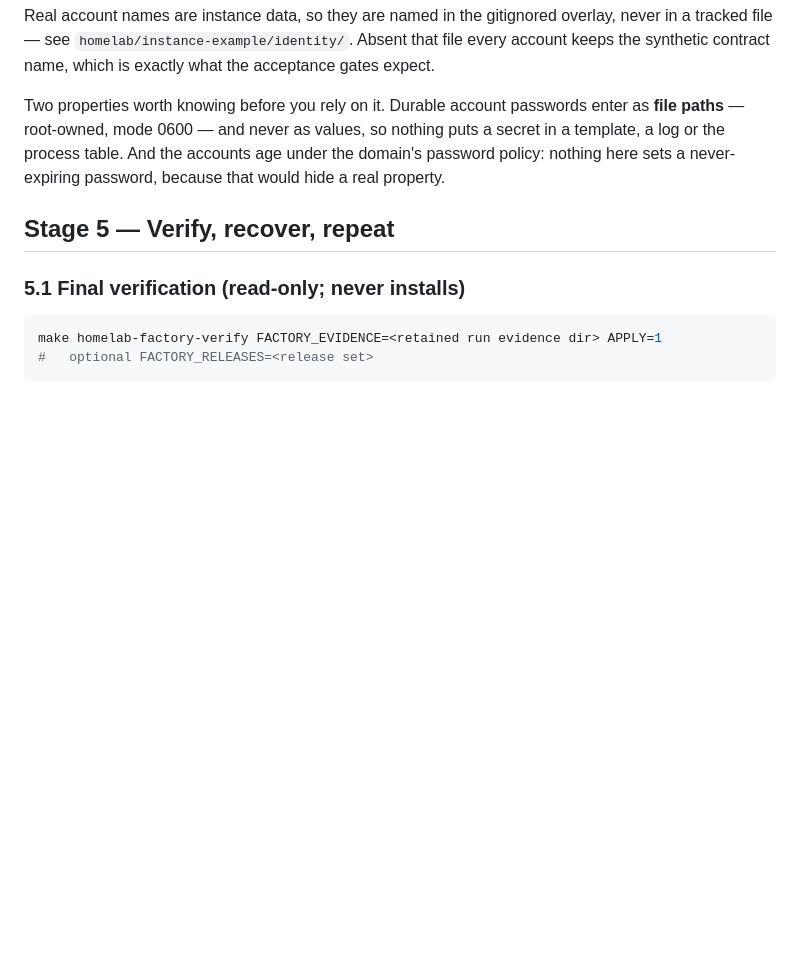
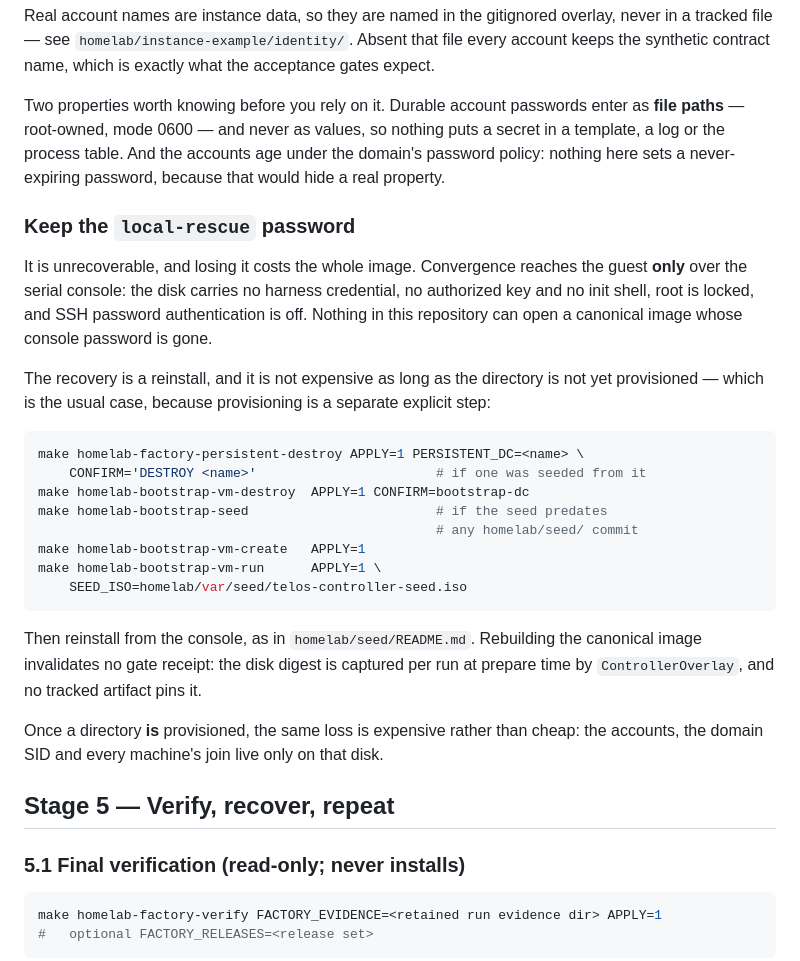
Before and after one commit to spincyc/telos, a Markdown page: homelab/docs/operator-runbook.md, the part around the change. GitHub-like rendering; blank space fills up the shorter version.

Commit message:
Document that a lost console password costs the whole image
The runbook told you to keep the local-rescue password only implicitly,
by mentioning that convergence prompts for it. That was not enough:
losing it strands the image entirely, and the cost is invisible until
you try. Nothing in this repository can open a canonical disk whose
console password is gone -- there is no harness credential, no
authorized key and no init shell, root is locked, and SSH password
authentication is off. Convergence is a serial-console path and nothing
else.

State the recovery too, since it is cheap in the usual case and it is
better to know that before panicking: reinstall. As long as no
directory has been provisioned -- the common case, because provisioning
is a separate explicit step -- nothing is lost but time, and no gate
receipt is invalidated, because the canonical digest is captured per
run at prepare time rather than pinned by any tracked artifact.

Say plainly that the same loss after provisioning is the expensive
case, since the accounts, the domain SID and every machine's join then
live only on that disk.

Written from having just hit it.

Co-Authored-By: Claude Opus 5 (1M context) <noreply@anthropic.com>

````diff
--- a/homelab/docs/operator-runbook.md
+++ b/homelab/docs/operator-runbook.md
@@ -411,6 +411,36 @@ puts a secret in a template, a log or the process table. And the accounts age
 under the domain's password policy: nothing here sets a never-expiring password,
 because that would hide a real property.
 
+### Keep the `local-rescue` password
+
+It is unrecoverable, and losing it costs the whole image. Convergence reaches the
+guest **only** over the serial console: the disk carries no harness credential, no
+authorized key and no init shell, root is locked, and SSH password authentication
+is off. Nothing in this repository can open a canonical image whose console
+password is gone.
+
+The recovery is a reinstall, and it is not expensive as long as the directory is
+not yet provisioned — which is the usual case, because provisioning is a separate
+explicit step:
+
+```sh
+make homelab-factory-persistent-destroy APPLY=1 PERSISTENT_DC=<name> \
+    CONFIRM='DESTROY <name>'                       # if one was seeded from it
+make homelab-bootstrap-vm-destroy  APPLY=1 CONFIRM=bootstrap-dc
+make homelab-bootstrap-seed                        # if the seed predates
+                                                   # any homelab/seed/ commit
+make homelab-bootstrap-vm-create   APPLY=1
+make homelab-bootstrap-vm-run      APPLY=1 \
+    SEED_ISO=homelab/var/seed/telos-controller-seed.iso
+```
+
+Then reinstall from the console, as in `homelab/seed/README.md`. Rebuilding the
+canonical image invalidates no gate receipt: the disk digest is captured per run
+at prepare time by `ControllerOverlay`, and no tracked artifact pins it.
+
+Once a directory **is** provisioned, the same loss is expensive rather than cheap:
+the accounts, the domain SID and every machine's join live only on that disk.
+
 ## Stage 5 — Verify, recover, repeat
 
 ### 5.1 Final verification (read-only; never installs)
````
